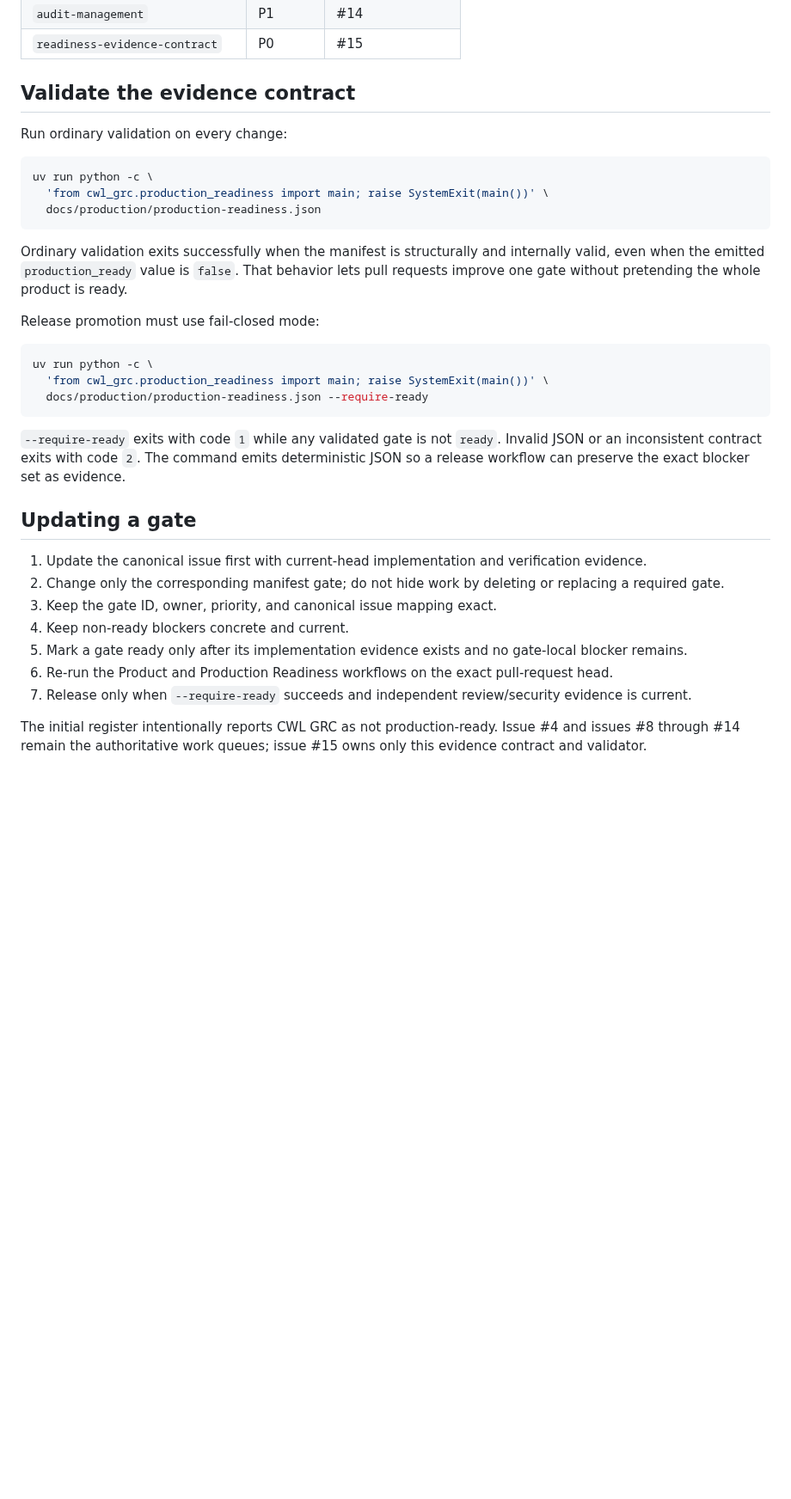
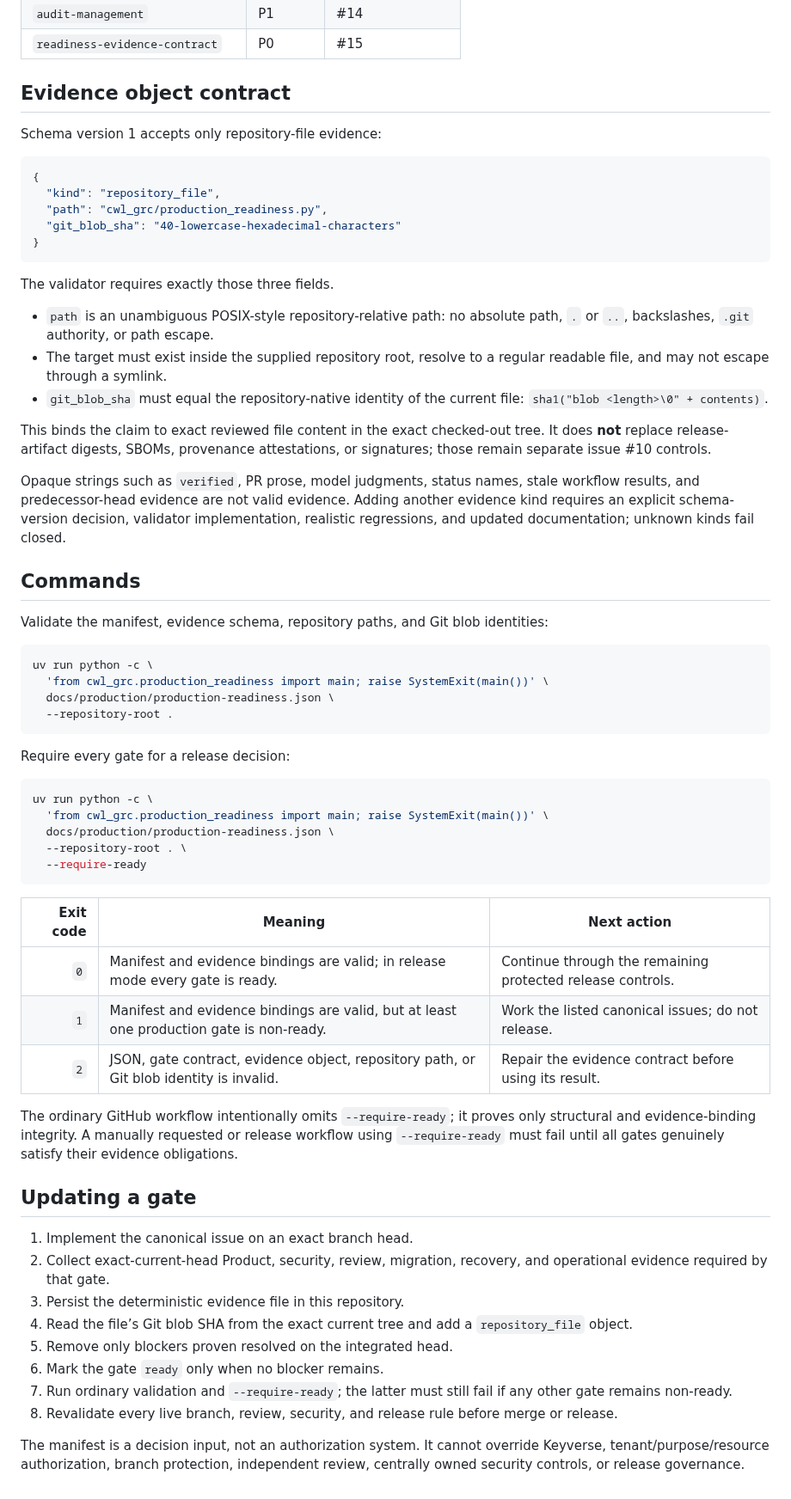
Before and after one commit to ContextualWisdomLab/governance-risk-compliance, a Markdown page: docs/production/README.md, the part around one of its changes. Shown at 86% size. GitHub-like rendering; blank space fills up the shorter version.

Commit message:
docs: define Git-bound readiness evidence

````diff
--- a/docs/production/README.md
+++ b/docs/production/README.md
@@ -42,43 +30,66 @@ The initial closed gate set is:
 | `audit-management` | P1 | #14 |
 | `readiness-evidence-contract` | P0 | #15 |
 
-## Validate the evidence contract
+## Evidence object contract
 
-Run ordinary validation on every change:
+Schema version 1 accepts only repository-file evidence:
+
+```json
+{
+  "kind": "repository_file",
+  "path": "cwl_grc/production_readiness.py",
+  "git_blob_sha": "40-lowercase-hexadecimal-characters"
+}
+```
+
+The validator requires exactly those three fields.
+
+- `path` is an unambiguous POSIX-style repository-relative path: no absolute path, `.` or `..`, backslashes, `.git` authority, or path escape.
+- The target must exist inside the supplied repository root, resolve to a regular readable file, and may not escape through a symlink.
+- `git_blob_sha` must equal the repository-native identity of the current file: `sha1("blob <length>\0" + contents)`.
+
+This binds the claim to exact reviewed file content in the exact checked-out tree. It does **not** replace release-artifact digests, SBOMs, provenance attestations, or signatures; those remain separate issue #10 controls.
+
+Opaque strings such as `verified`, PR prose, model judgments, status names, stale workflow results, and predecessor-head evidence are not valid evidence. Adding another evidence kind requires an explicit schema-version decision, validator implementation, realistic regressions, and updated documentation; unknown kinds fail closed.
+
+## Commands
+
+Validate the manifest, evidence schema, repository paths, and Git blob identities:
 
 ```bash
 uv run python -c \
   'from cwl_grc.production_readiness import main; raise SystemExit(main())' \
-  docs/production/production-readiness.json
+  docs/production/production-readiness.json \
+  --repository-root .
 ```
 
-Ordinary validation exits successfully when the manifest is structurally and internally
-valid, even when the emitted `production_ready` value is `false`. That behavior lets pull
-requests improve one gate without pretending the whole product is ready.
-
-Release promotion must use fail-closed mode:
+Require every gate for a release decision:
 
 ```bash
 uv run python -c \
   'from cwl_grc.production_readiness import main; raise SystemExit(main())' \
-  docs/production/production-readiness.json --require-ready
+  docs/production/production-readiness.json \
+  --repository-root . \
+  --require-ready
 ```
 
-`--require-ready` exits with code `1` while any validated gate is not `ready`. Invalid JSON
-or an inconsistent contract exits with code `2`. The command emits deterministic JSON so a
-release workflow can preserve the exact blocker set as evidence.
+| Exit code | Meaning | Next action |
+| ---: | --- | --- |
+| `0` | Manifest and evidence bindings are valid; in release mode every gate is ready. | Continue through the remaining protected release controls. |
+| `1` | Manifest and evidence bindings are valid, but at least one production gate is non-ready. | Work the listed canonical issues; do not release. |
+| `2` | JSON, gate contract, evidence object, repository path, or Git blob identity is invalid. | Repair the evidence contract before using its result. |
+
+The ordinary GitHub workflow intentionally omits `--require-ready`; it proves only structural and evidence-binding integrity. A manually requested or release workflow using `--require-ready` must fail until all gates genuinely satisfy their evidence obligations.
 
 ## Updating a gate
 
-1. Update the canonical issue first with current-head implementation and verification evidence.
-2. Change only the corresponding manifest gate; do not hide work by deleting or replacing a
-   required gate.
-3. Keep the gate ID, owner, priority, and canonical issue mapping exact.
-4. Keep non-ready blockers concrete and current.
-5. Mark a gate ready only after its implementation evidence exists and no gate-local blocker remains.
-6. Re-run the Product and Production Readiness workflows on the exact pull-request head.
-7. Release only when `--require-ready` succeeds and independent review/security evidence is current.
+1. Implement the canonical issue on an exact branch head.
+2. Collect exact-current-head Product, security, review, migration, recovery, and operational evidence required by that gate.
+3. Persist the deterministic evidence file in this repository.
+4. Read the file’s Git blob SHA from the exact current tree and add a `repository_file` object.
+5. Remove only blockers proven resolved on the integrated head.
+6. Mark the gate `ready` only when no blocker remains.
+7. Run ordinary validation and `--require-ready`; the latter must still fail if any other gate remains non-ready.
+8. Revalidate every live branch, review, security, and release rule before merge or release.
 
-The initial register intentionally reports CWL GRC as not production-ready. Issue #4 and
-issues #8 through #14 remain the authoritative work queues; issue #15 owns only this evidence
-contract and validator.
+The manifest is a decision input, not an authorization system. It cannot override Keyverse, tenant/purpose/resource authorization, branch protection, independent review, centrally owned security controls, or release governance.
````
Also changed, not shown: other parts of docs/production/README.md (+8 -20 lines).
